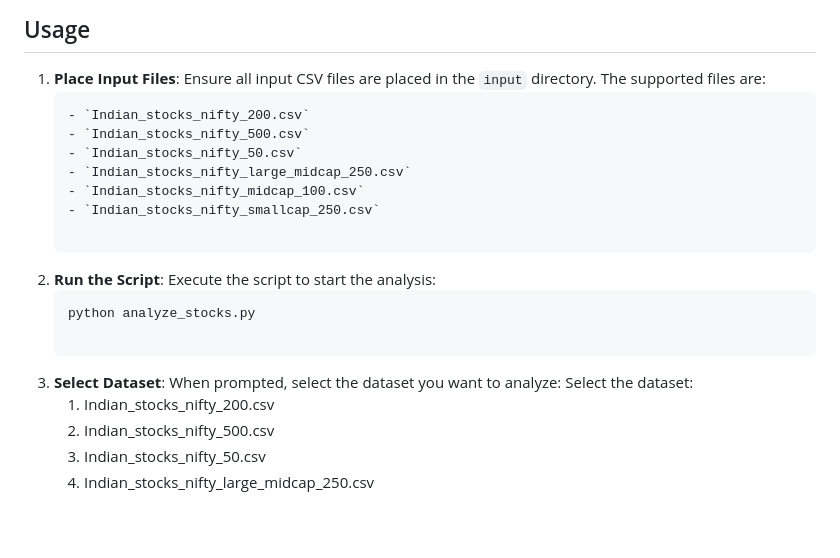
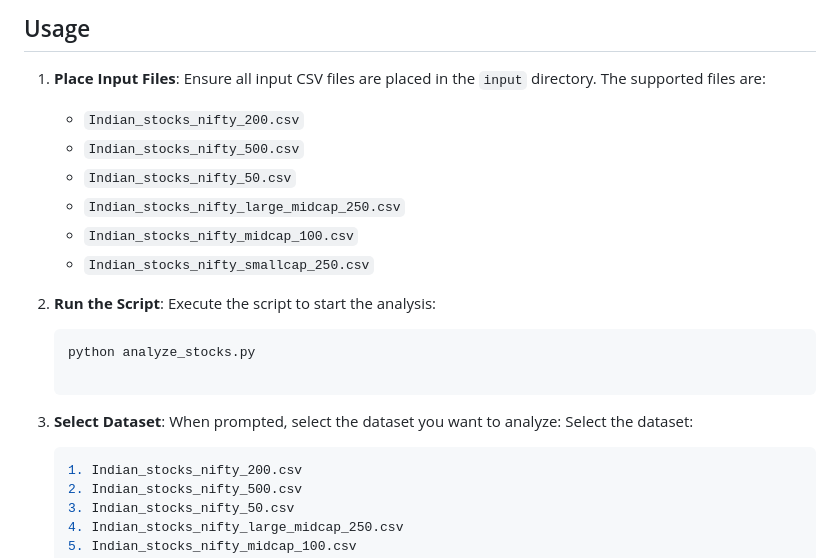
Before and after one commit to puneethr09/stock_fundamental, a Markdown page: README.md, the part around the change printed below. Rendered like a GitHub page; blank space fills up the shorter version.

Commit message:
Update README file for file structure renewed

````diff
--- a/README.md
+++ b/README.md
@@ -19,7 +19,6 @@ This project is designed to automate the analysis of Indian stock market data fr
 ## Usage
 1. **Place Input Files**:
    Ensure all input CSV files are placed in the `input` directory. The supported files are:
-   ```sh
    - `Indian_stocks_nifty_200.csv`
    - `Indian_stocks_nifty_500.csv`
    - `Indian_stocks_nifty_50.csv`
@@ -35,6 +34,7 @@ This project is designed to automate the analysis of Indian stock market data fr
 3. **Select Dataset**:
    When prompted, select the dataset you want to analyze:
    Select the dataset:
+   ```sh
    1. Indian_stocks_nifty_200.csv
    2. Indian_stocks_nifty_500.csv
    3. Indian_stocks_nifty_50.csv
````
Also changed, not shown: other parts of README.md (+2 -1 lines).
